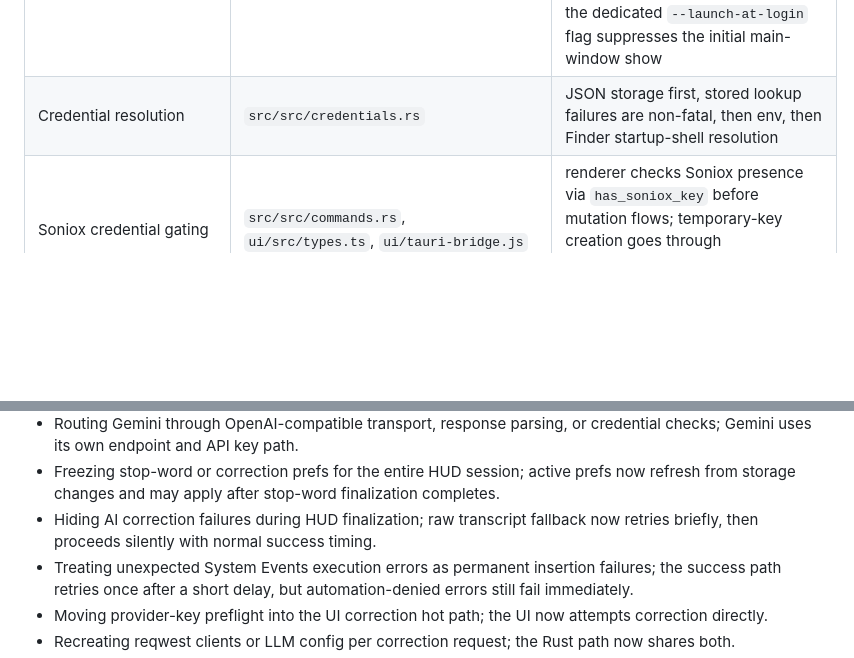
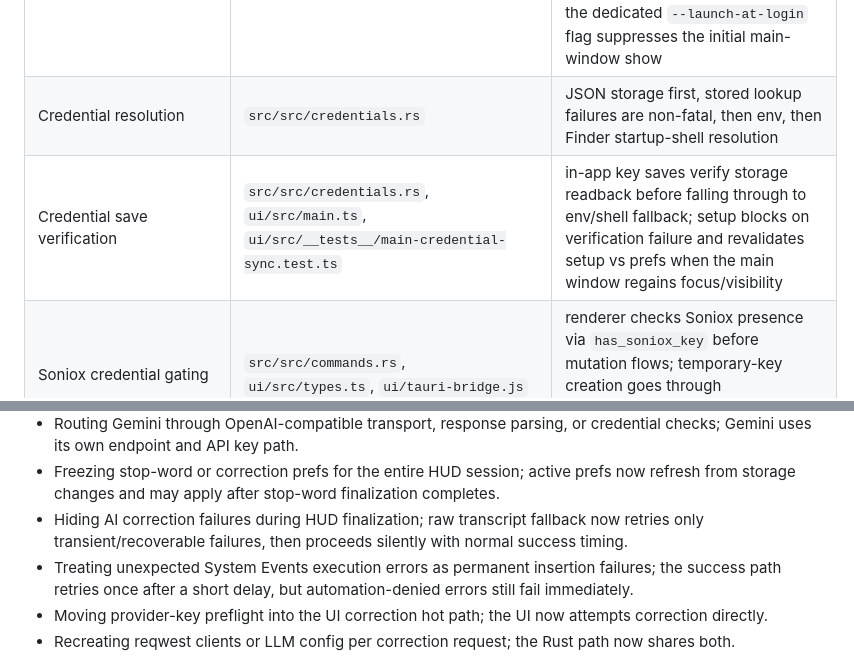
Before and after one commit to dtateks/stt, a Markdown page: AGENTS.md, 2 parts joined by grey strips. Drawn GitHub-style; blank space fills up the shorter version.

```diff
--- a/AGENTS.md
+++ b/AGENTS.md
@@ -57,6 +57,7 @@ Voice to Text is a macOS Tauri v2 app with a Rust backend and a Vite/TypeScript
 | App reopen / explicit show recovery | `src/src/lib.rs`, `src/src/commands.rs`, `src/Cargo.toml`, `src/tests/window_shell.rs` | hidden main window is restored through explicit show / second-launch flows; reopen flow must unminimize, show, then focus, and the plugin must register before other plugins |
 | Launch-at-login / autostart | `src/src/lib.rs`, `src/Cargo.toml`, `src/tests/window_shell.rs` | macOS autostart uses `tauri-plugin-autostart` with `MacosLauncher::LaunchAgent`; login-item registration is enabled only from bundled `.app` paths, non-bundled runs must skip it, and the dedicated `--launch-at-login` flag suppresses the initial main-window show |
 | Credential resolution | `src/src/credentials.rs` | JSON storage first, stored lookup failures are non-fatal, then env, then Finder startup-shell resolution |
+| Credential save verification | `src/src/credentials.rs`, `ui/src/main.ts`, `ui/src/__tests__/main-credential-sync.test.ts` | in-app key saves verify storage readback before falling through to env/shell fallback; setup blocks on verification failure and revalidates setup vs prefs when the main window regains focus/visibility |
 | Soniox credential gating | `src/src/commands.rs`, `ui/src/types.ts`, `ui/tauri-bridge.js` | renderer checks Soniox presence via `has_soniox_key` before mutation flows; temporary-key creation goes through `create_soniox_temporary_key`, not direct long-lived key reads |
 | Transcript correction | `src/src/llm_service.rs`, `src/src/credentials.rs`, `src/src/shell_credentials.rs`, `src/src/commands.rs`, `ui/src/main.ts`, `ui/src/storage.ts`, `ui/src/types.ts`, `ui/src/bar-session-controller.ts` | xAI/Gemini/OpenAI-compatible provider policy, per-provider defaults, provider-scoped key storage, shell/env credential fallback, correction prefs, and skip-LLM toggle |
 | Voice shortcuts / reminders | `src/src/commands.rs`, `ui/src/main.ts`, `ui/src/storage.ts`, `src/src/lib.rs` | custom mic toggle shortcut, stop-word reminders, reminder beep prefs, and global mic shortcut replacement |
@@ -172,7 +173,7 @@ Voice to Text is a macOS Tauri v2 app with a Rust backend and a Vite/TypeScript
 - Sending snake_case bridge payloads to commands that omit `#[tauri::command(rename_all = "snake_case")]`; Tauri defaults to camelCase args and throws `invalid args` at runtime, including `is_active`/`isActive` mismatches.
 - Routing Gemini through OpenAI-compatible transport, response parsing, or credential checks; Gemini uses its own endpoint and API key path.
 - Freezing stop-word or correction prefs for the entire HUD session; active prefs now refresh from storage changes and may apply after stop-word finalization completes.
-- Hiding AI correction failures during HUD finalization; raw transcript fallback now retries briefly, then proceeds silently with normal success timing.
+- Hiding AI correction failures during HUD finalization; raw transcript fallback now retries only transient/recoverable failures, then proceeds silently with normal success timing.
 - Treating unexpected System Events execution errors as permanent insertion failures; the success path retries once after a short delay, but automation-denied errors still fail immediately.
 - Moving provider-key preflight into the UI correction hot path; the UI now attempts correction directly.
 - Recreating reqwest clients or LLM config per correction request; the Rust path now shares both.
```
Also changed, not shown: other parts of AGENTS.md (+6 -3 lines).
